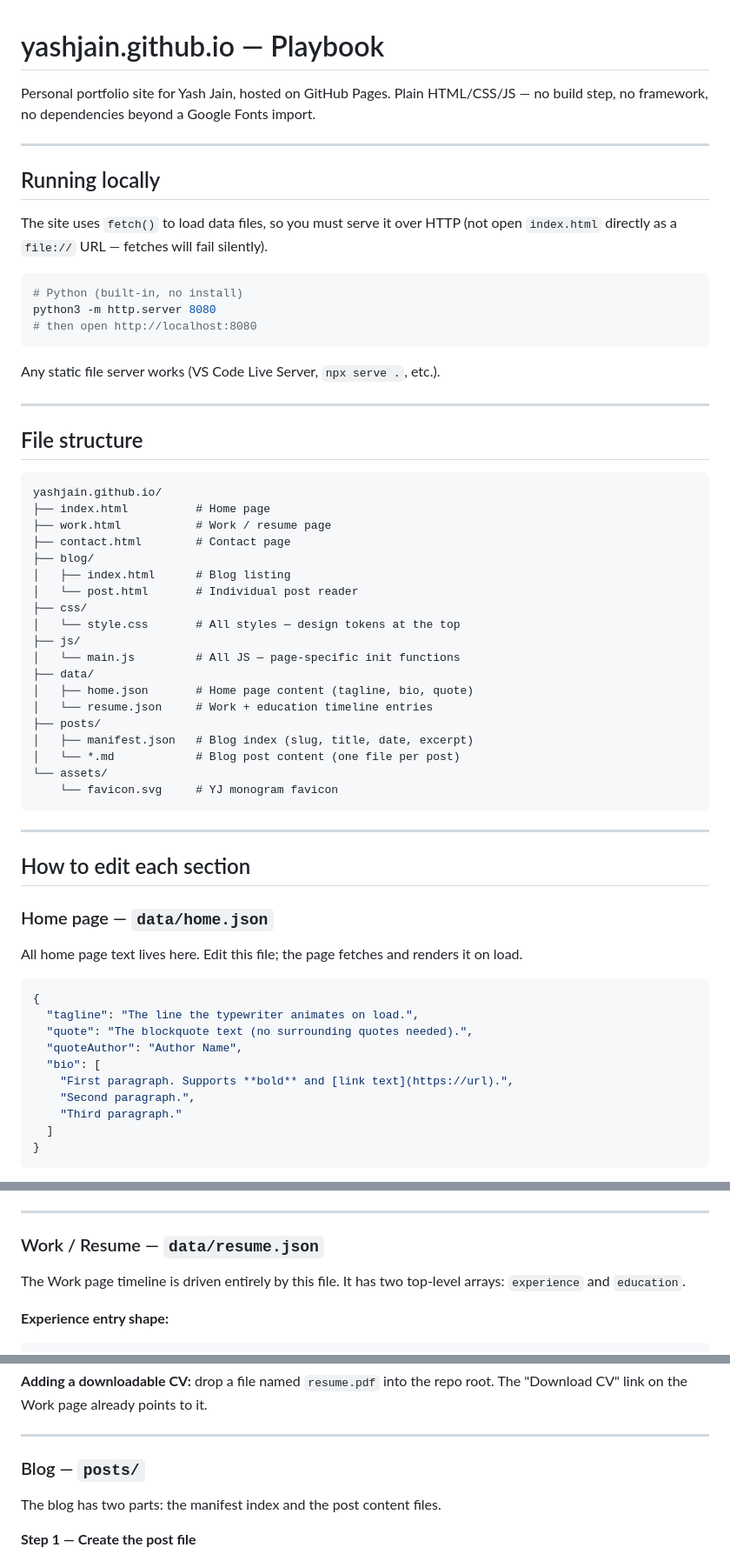
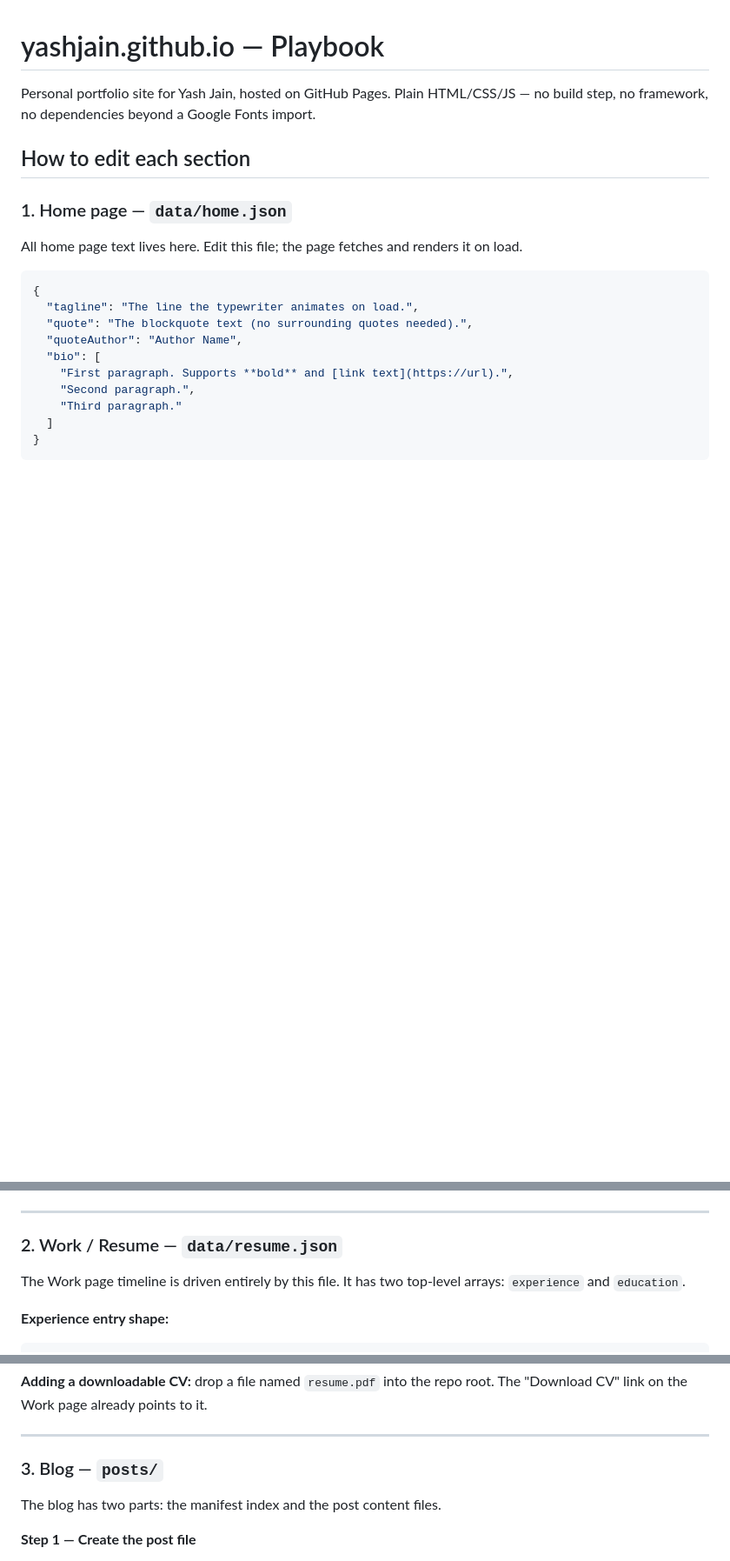
Before and after one commit to chandan-satapathy/yashjain.github.io, a Markdown page: README.md, 3 parts joined by grey strips. Shown at 87% size. Rendered like a GitHub page; blank space fills up the shorter version.

````diff
--- a/README.md
+++ b/README.md
@@ -2,51 +2,9 @@
 
 Personal portfolio site for Yash Jain, hosted on GitHub Pages. Plain HTML/CSS/JS — no build step, no framework, no dependencies beyond a Google Fonts import.
 
----
-
-## Running locally
-
-The site uses `fetch()` to load data files, so you must serve it over HTTP (not open `index.html` directly as a `file://` URL — fetches will fail silently).
-
-```bash
-# Python (built-in, no install)
-python3 -m http.server 8080
-# then open http://localhost:8080
-```
-
-Any static file server works (VS Code Live Server, `npx serve .`, etc.).
-
----
-
-## File structure
-
-```
-yashjain.github.io/
-├── index.html          # Home page
-├── work.html           # Work / resume page
-├── contact.html        # Contact page
-├── blog/
-│   ├── index.html      # Blog listing
-│   └── post.html       # Individual post reader
-├── css/
-│   └── style.css       # All styles — design tokens at the top
-├── js/
-│   └── main.js         # All JS — page-specific init functions
-├── data/
-│   ├── home.json       # Home page content (tagline, bio, quote)
-│   └── resume.json     # Work + education timeline entries
-├── posts/
-│   ├── manifest.json   # Blog index (slug, title, date, excerpt)
-│   └── *.md            # Blog post content (one file per post)
-└── assets/
-    └── favicon.svg     # YJ monogram favicon
-```
-
----
-
 ## How to edit each section
 
-### Home page — `data/home.json`
+### 1. Home page — `data/home.json`
 
 All home page text lives here. Edit this file; the page fetches and renders it on load.
 
@@ -69,7 +27,7 @@ All home page text lives here. Edit this file; the page fetches and renders it o
 
 ---
 
-### Work / Resume — `data/resume.json`
+### 2. Work / Resume — `data/resume.json`
 
 The Work page timeline is driven entirely by this file. It has two top-level arrays: `experience` and `education`.
 
@@ -115,7 +73,7 @@ The Work page timeline is driven entirely by this file. It has two top-level arr
 
 ---
 
-### Blog — `posts/`
+### 3. Blog — `posts/`
 
 The blog has two parts: the manifest index and the post content files.
 
````
Also changed, not shown: other parts of README.md (+3 -32 lines).
